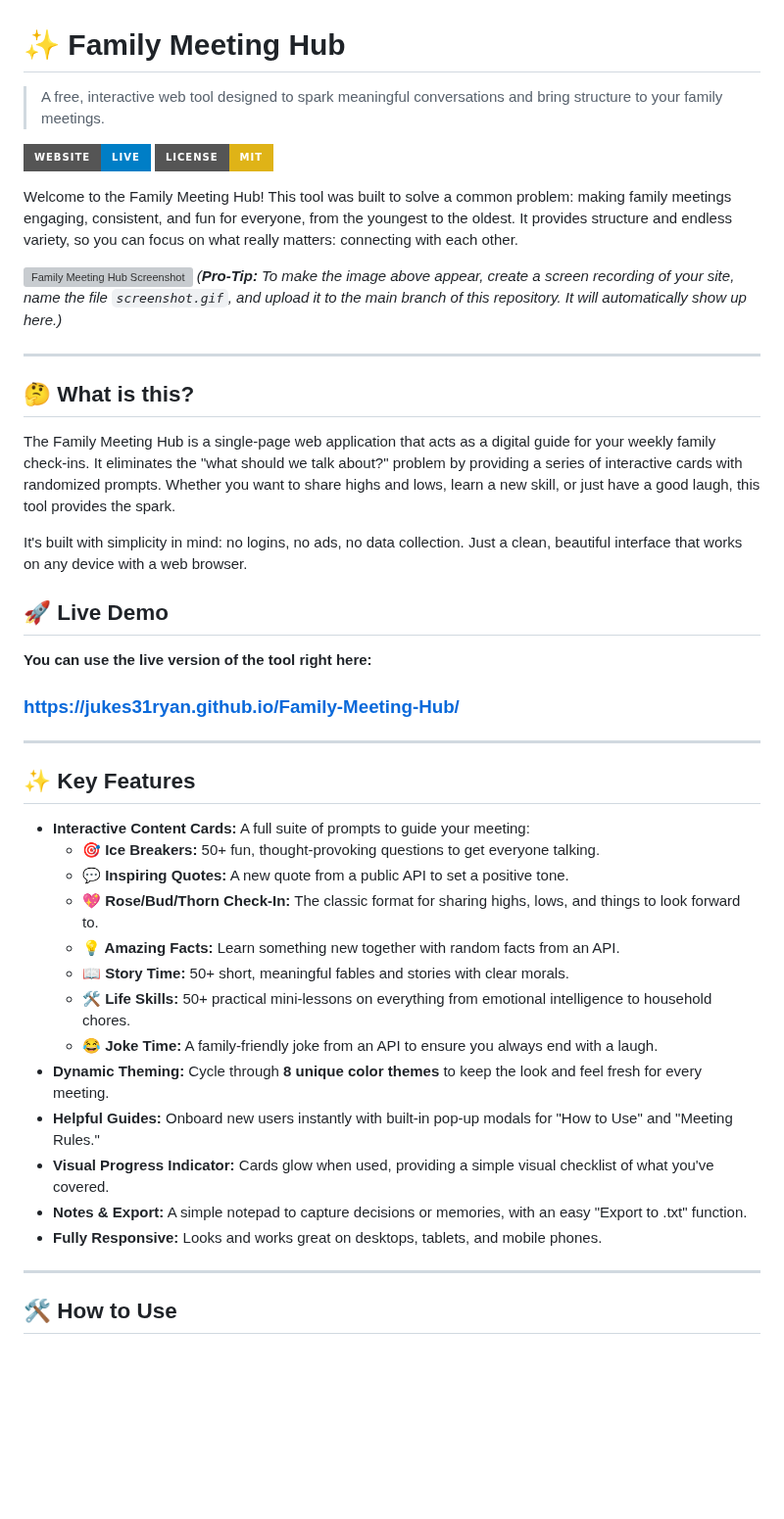
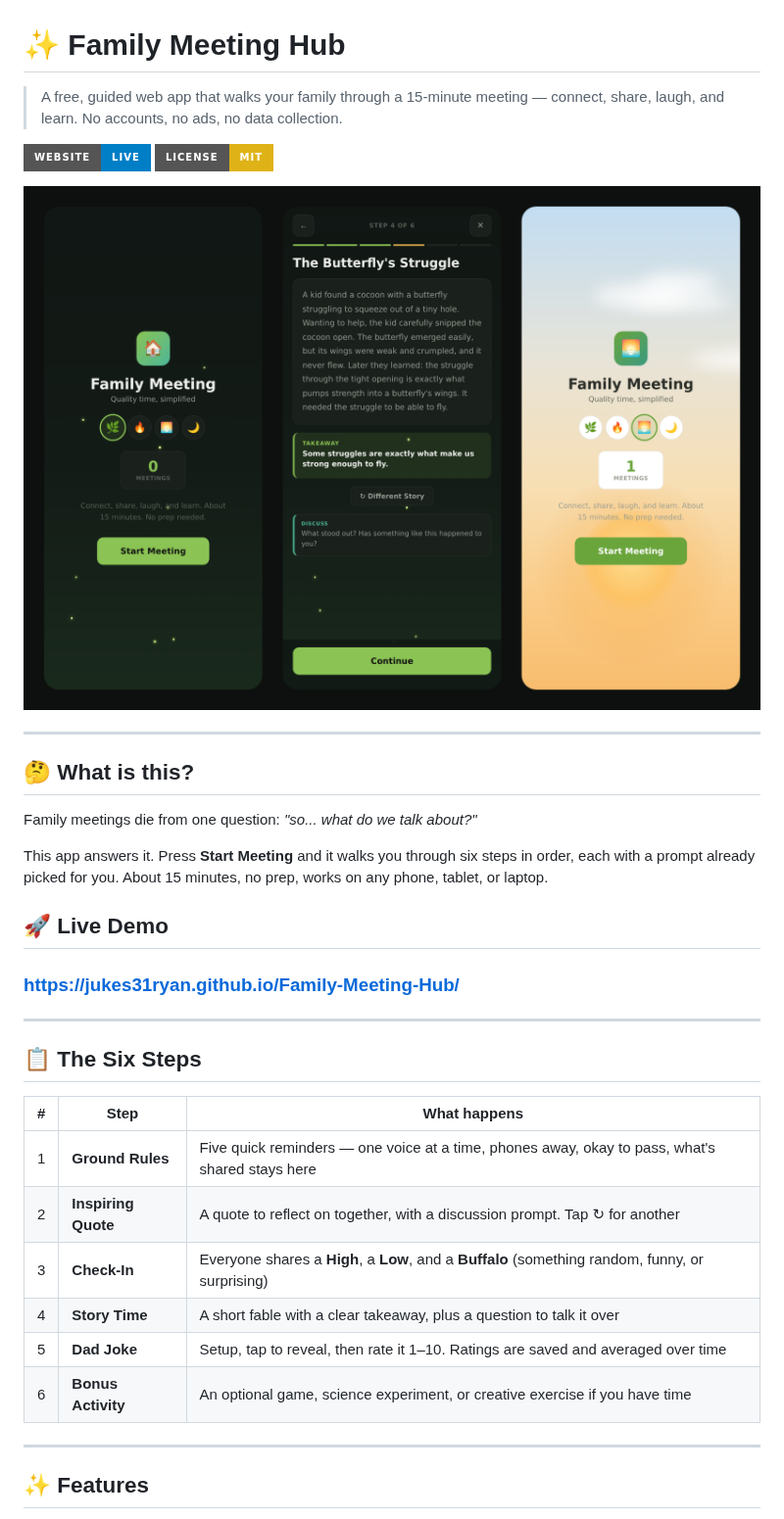
Before and after one commit to Jukes31ryan/Family-Meeting-Hub, a Markdown page: README.md, the part around one of its changes. Shown at 98% size. GitHub-like rendering; pictures changed too: screenshot.png (added); badges without logos; blank space fills up the shorter version; grey boxes are pictures that could not be loaded.

```diff
--- a/README.md
+++ b/README.md
@@ -1,48 +1,38 @@
 # ✨ Family Meeting Hub
 
-> A free, interactive web tool designed to spark meaningful conversations and bring structure to your family meetings.
+> A free, guided web app that walks your family through a 15-minute meeting — connect, share, laugh, and learn. No accounts, no ads, no data collection.
 
 [![Website](https://img.shields.io/badge/Website-Live-blue?style=for-the-badge&logo=googlechrome)](https://jukes31ryan.github.io/Family-Meeting-Hub/)
 [![License: MIT](https://img.shields.io/badge/License-MIT-yellow.svg?style=for-the-badge)](https://opensource.org/licenses/MIT)
 
-Welcome to the Family Meeting Hub! This tool was built to solve a common problem: making family meetings engaging, consistent, and fun for everyone, from the youngest to the oldest. It provides structure and endless variety, so you can focus on what really matters: connecting with each other.
-
-![Family Meeting Hub Screenshot](https://raw.githubusercontent.com/jukes31ryan/Family-Meeting-Hub/main/screenshot.gif)
-*(**Pro-Tip:** To make the image above appear, create a screen recording of your site, name the file `screenshot.gif`, and upload it to the main branch of this repository. It will automatically show up here.)*
+![Family Meeting Hub](screenshot.png)
 
 ---
 
 ## 🤔 What is this?
 
-The Family Meeting Hub is a single-page web application that acts as a digital guide for your weekly family check-ins. It eliminates the "what should we talk about?" problem by providing a series of interactive cards with randomized prompts. Whether you want to share highs and lows, learn a new skill, or just have a good laugh, this tool provides the spark.
+Family meetings die from one question: *"so... what do we talk about?"*
 
-It's built with simplicity in mind: no logins, no ads, no data collection. Just a clean, beautiful interface that works on any device with a web browser.
+This app answers it. Press **Start Meeting** and it walks you through six steps in order, each with a prompt already picked for you. About 15 minutes, no prep, works on any phone, tablet, or laptop.
 
 ## 🚀 Live Demo
-
-**You can use the live version of the tool right here:**
 
 ### **[https://jukes31ryan.github.io/Family-Meeting-Hub/](https://jukes31ryan.github.io/Family-Meeting-Hub/)**
 
 ---
 
-## ✨ Key Features
+## 📋 The Six Steps
 
-* **Interactive Content Cards:** A full suite of prompts to guide your meeting:
-    * **🎯 Ice Breakers:** 50+ fun, thought-provoking questions to get everyone talking.
-    * **💬 Inspiring Quotes:** A new quote from a public API to set a positive tone.
-    * **💖 Rose/Bud/Thorn Check-In:** The classic format for sharing highs, lows, and things to look forward to.
-    * **💡 Amazing Facts:** Learn something new together with random facts from an API.
-    * **📖 Story Time:** 50+ short, meaningful fables and stories with clear morals.
-    * **🛠️ Life Skills:** 50+ practical mini-lessons on everything from emotional intelligence to household chores.
-    * **😂 Joke Time:** A family-friendly joke from an API to ensure you always end with a laugh.
-* **Dynamic Theming:** Cycle through **8 unique color themes** to keep the look and feel fresh for every meeting.
-* **Helpful Guides:** Onboard new users instantly with built-in pop-up modals for "How to Use" and "Meeting Rules."
-* **Visual Progress Indicator:** Cards glow when used, providing a simple visual checklist of what you've covered.
-* **Notes & Export:** A simple notepad to capture decisions or memories, with an easy "Export to .txt" function.
-* **Fully Responsive:** Looks and works great on desktops, tablets, and mobile phones.
+| # | Step | What happens |
+|---|------|--------------|
+| 1 | **Ground Rules** | Five quick reminders — one voice at a time, phones away, okay to pass, what's shared stays here |
+| 2 | **Inspiring Quote** | A quote to reflect on together, with a discussion prompt. Tap ↻ for another |
+| 3 | **Check-In** | Everyone shares a **High**, a **Low**, and a **Buffalo** (something random, funny, or surprising) |
+| 4 | **Story Time** | A short fable with a clear takeaway, plus a question to talk it over |
+| 5 | **Dad Joke** | Setup, tap to reveal, then rate it 1–10. Ratings are saved and averaged over time |
+| 6 | **Bonus Activity** | An optional game, science experiment, or creative exercise if you have time |
 
 ---
 
-## 🛠️ How to Use
+## ✨ Features
 
```
Also changed, not shown: other parts of README.md (+25 -16 lines), 1 other file.
